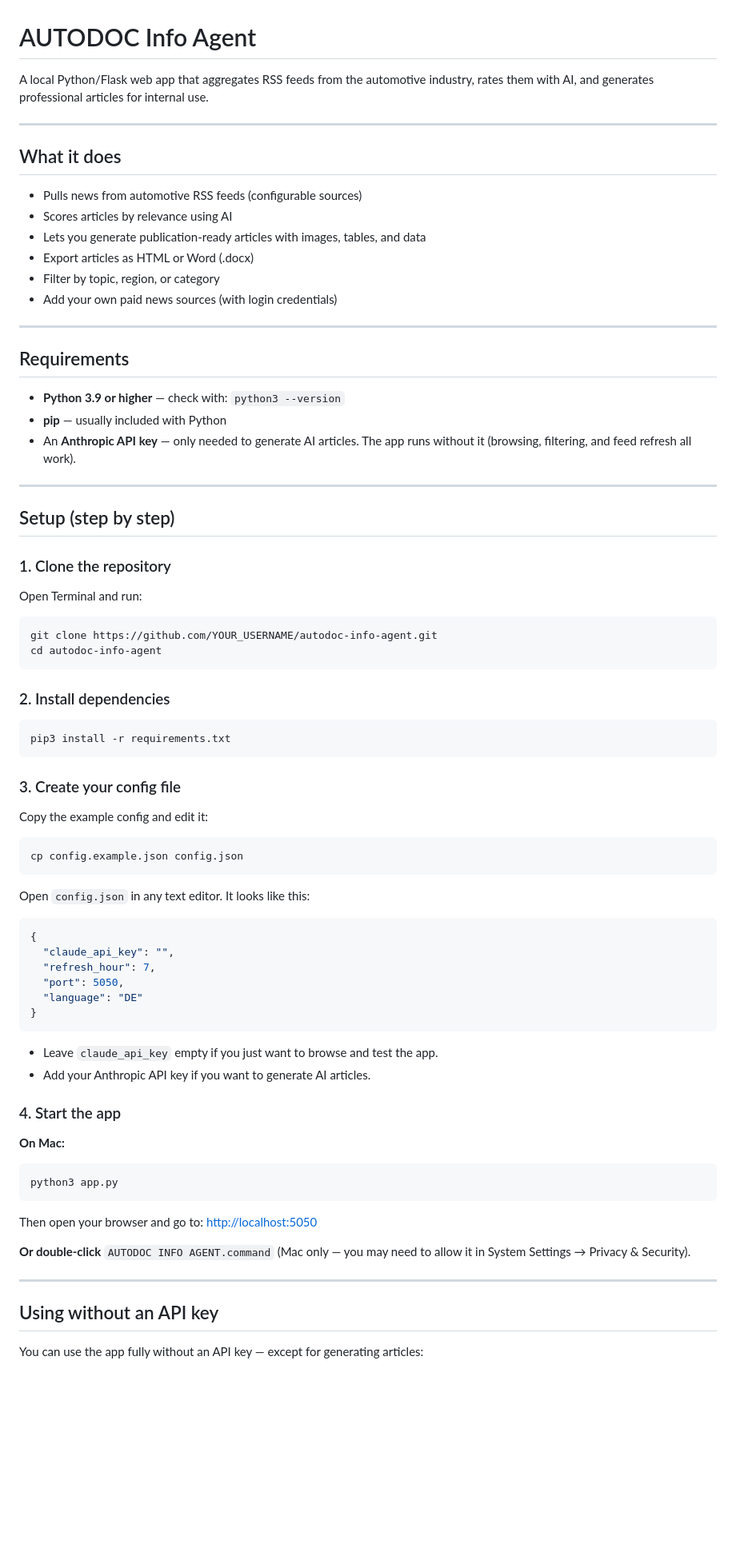
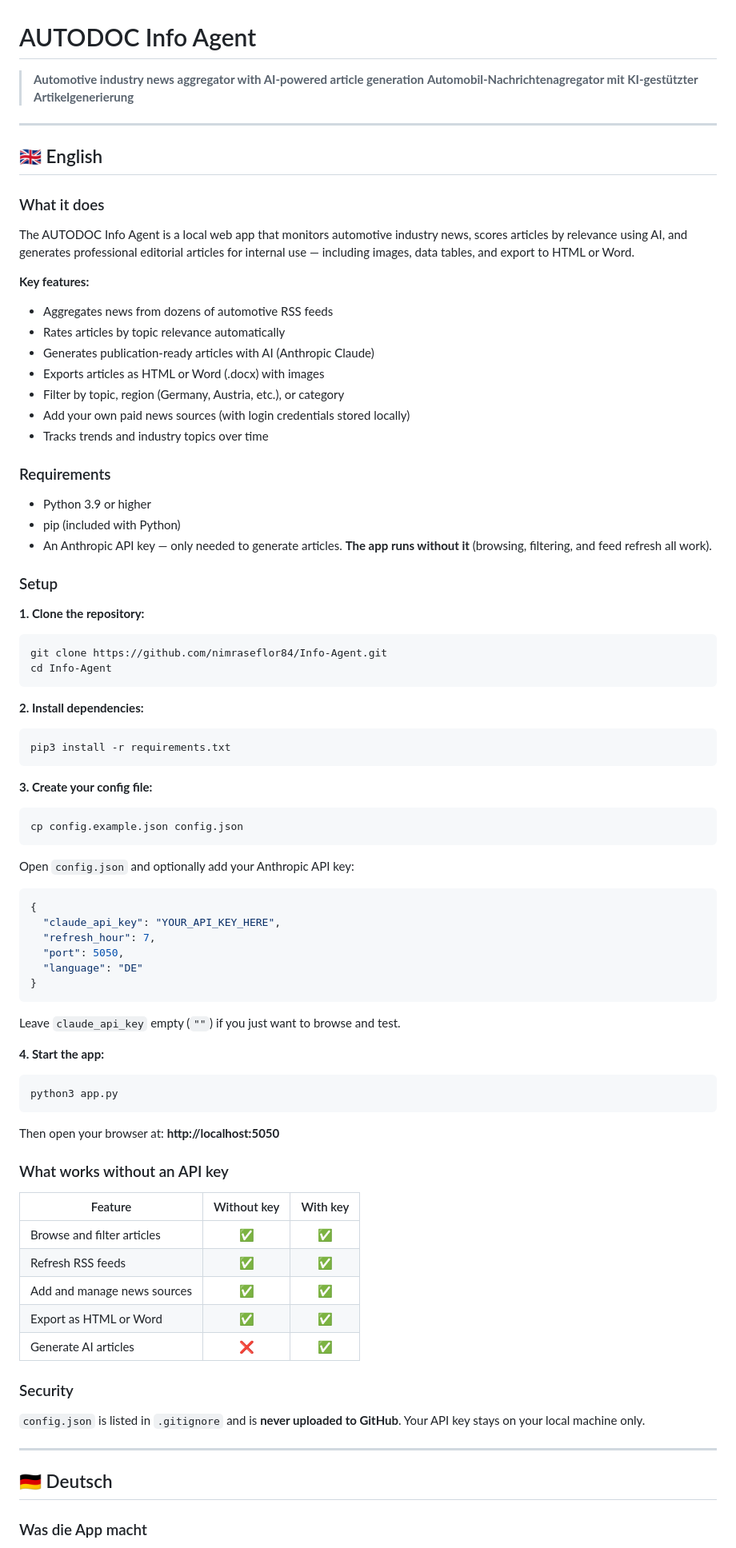
Before and after one commit to nimraseflor84/Info-Agent, a Markdown page: README.md, the part around one of its changes. Shown at 80% size. Rendered like a GitHub page; blank space fills up the shorter version.

Commit message:
Add bilingual README (EN/DE) and repo setup files

````diff
--- a/README.md
+++ b/README.md
@@ -1,82 +1,84 @@
 # AUTODOC Info Agent
 
-A local Python/Flask web app that aggregates RSS feeds from the automotive industry, rates them with AI, and generates professional articles for internal use.
+> **Automotive industry news aggregator with AI-powered article generation**
+> **Automobil-Nachrichtenagregator mit KI-gestützter Artikelgenerierung**
 
 ---
 
-## What it does
+## 🇬🇧 English
 
-- Pulls news from automotive RSS feeds (configurable sources)
-- Scores articles by relevance using AI
-- Lets you generate publication-ready articles with images, tables, and data
-- Export articles as HTML or Word (.docx)
-- Filter by topic, region, or category
-- Add your own paid news sources (with login credentials)
+### What it does
 
----
+The AUTODOC Info Agent is a local web app that monitors automotive industry news, scores articles by relevance using AI, and generates professional editorial articles for internal use — including images, data tables, and export to HTML or Word.
 
-## Requirements
+**Key features:**
+- Aggregates news from dozens of automotive RSS feeds
+- Rates articles by topic relevance automatically
+- Generates publication-ready articles with AI (Anthropic Claude)
+- Exports articles as HTML or Word (.docx) with images
+- Filter by topic, region (Germany, Austria, etc.), or category
+- Add your own paid news sources (with login credentials stored locally)
+- Tracks trends and industry topics over time
 
-- **Python 3.9 or higher** — check with: `python3 --version`
-- **pip** — usually included with Python
-- An **Anthropic API key** — only needed to generate AI articles. The app runs without it (browsing, filtering, and feed refresh all work).
+### Requirements
 
----
+- Python 3.9 or higher
+- pip (included with Python)
+- An Anthropic API key — only needed to generate articles. **The app runs without it** (browsing, filtering, and feed refresh all work).
 
-## Setup (step by step)
+### Setup
 
-### 1. Clone the repository
-
-Open Terminal and run:
-
+**1. Clone the repository:**
 ```bash
-git clone https://github.com/YOUR_USERNAME/autodoc-info-agent.git
-cd autodoc-info-agent
+git clone https://github.com/nimraseflor84/Info-Agent.git
+cd Info-Agent
 ```
 
-### 2. Install dependencies
-
+**2. Install dependencies:**
 ```bash
 pip3 install -r requirements.txt
 ```
 
-### 3. Create your config file
-
-Copy the example config and edit it:
-
+**3. Create your config file:**
 ```bash
 cp config.example.json config.json
 ```
 
-Open `config.json` in any text editor. It looks like this:
-
+Open `config.json` and optionally add your Anthropic API key:
 ```json
 {
-  "claude_api_key": "",
+  "claude_api_key": "YOUR_API_KEY_HERE",
   "refresh_hour": 7,
   "port": 5050,
   "language": "DE"
 }
 ```
+Leave `claude_api_key` empty (`""`) if you just want to browse and test.
 
-- Leave `claude_api_key` empty if you just want to browse and test the app.
-- Add your Anthropic API key if you want to generate AI articles.
-
-### 4. Start the app
-
-**On Mac:**
-
+**4. Start the app:**
 ```bash
 python3 app.py
 ```
 
-Then open your browser and go to: [http://localhost:5050](http://localhost:5050)
+Then open your browser at: **http://localhost:5050**
 
-**Or double-click** `AUTODOC INFO AGENT.command` (Mac only — you may need to allow it in System Settings → Privacy & Security).
+### What works without an API key
+
+| Feature | Without key | With key |
+|---|:---:|:---:|
+| Browse and filter articles | ✅ | ✅ |
+| Refresh RSS feeds | ✅ | ✅ |
+| Add and manage news sources | ✅ | ✅ |
+| Export as HTML or Word | ✅ | ✅ |
+| Generate AI articles | ❌ | ✅ |
+
+### Security
+
+`config.json` is listed in `.gitignore` and is **never uploaded to GitHub**. Your API key stays on your local machine only.
 
 ---
 
-## Using without an API key
+## 🇩🇪 Deutsch
 
-You can use the app fully without an API key — except for generating articles:
+### Was die App macht
 
````
Also changed, not shown: other parts of README.md (+85 -47 lines).
